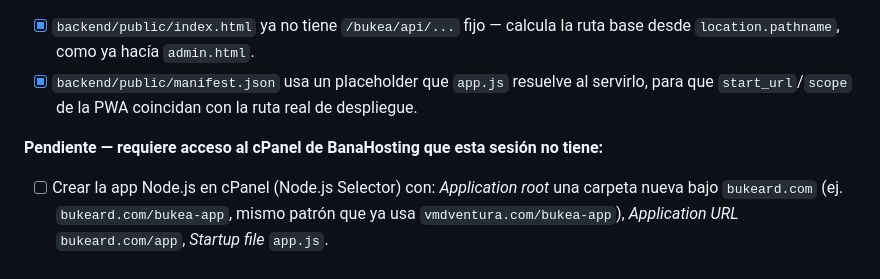
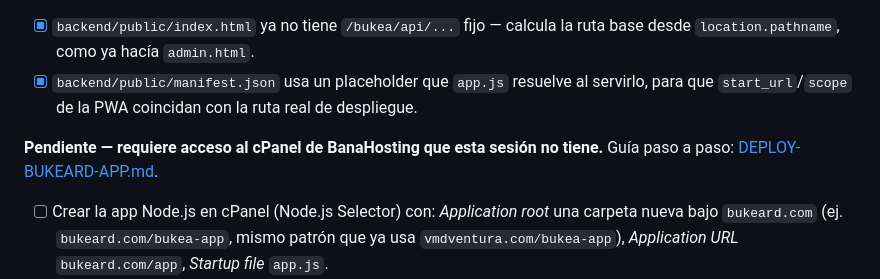
Before and after one commit to vmdventura/bukea, a Markdown page: docs/PLAN.md, the part around the change. Drawn GitHub-style.

```diff
--- a/docs/PLAN.md
+++ b/docs/PLAN.md
@@ -106,7 +106,7 @@ En vez de WordPress, se decidió mover el MVP de prueba (Node/Express + MySQL) y
 - [x] `backend/public/index.html` ya no tiene `/bukea/api/...` fijo — calcula la ruta base desde `location.pathname`, como ya hacía `admin.html`.
 - [x] `backend/public/manifest.json` usa un placeholder que `app.js` resuelve al servirlo, para que `start_url`/`scope` de la PWA coincidan con la ruta real de despliegue.
 
-**Pendiente — requiere acceso al cPanel de BanaHosting que esta sesión no tiene:**
+**Pendiente — requiere acceso al cPanel de BanaHosting que esta sesión no tiene.** Guía paso a paso: [DEPLOY-BUKEARD-APP.md](DEPLOY-BUKEARD-APP.md).
 - [ ] Crear la app Node.js en cPanel (Node.js Selector) con: *Application root* una carpeta nueva bajo `bukeard.com` (ej. `bukeard.com/bukea-app`, mismo patrón que ya usa `vmdventura.com/bukea-app`), *Application URL* `bukeard.com/app`, *Startup file* `app.js`.
 - [ ] Variables de entorno en esa app: `BASE_PATH=/app`, las mismas `DB_HOST/DB_USER/DB_PASSWORD/DB_NAME` (decidir si comparte la misma base de datos que `vmdventura.com/bukea` o usa una copia), y **`ADMIN_PASSWORD`/`ADMIN_SESSION_SECRET` propios** (no dejar los valores por defecto del código en producción).
 - [ ] Subir el código de `backend/` a esa carpeta (File Manager o Git) y correr `npm install` desde el panel de Node.js Selector.
```
Also changed, not shown: docs/DEPLOY-BUKEARD-APP.md (added, +95 -0 lines).
